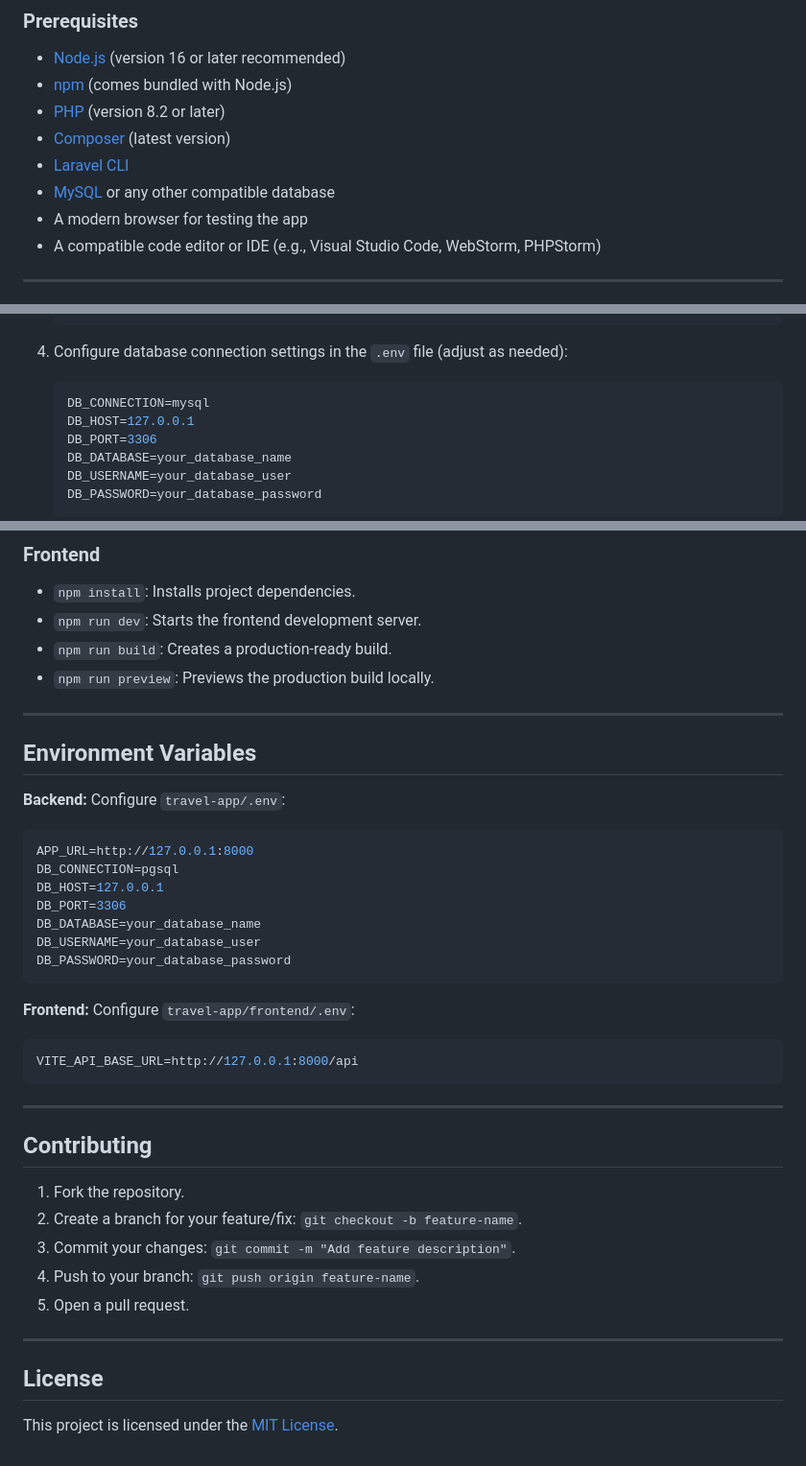
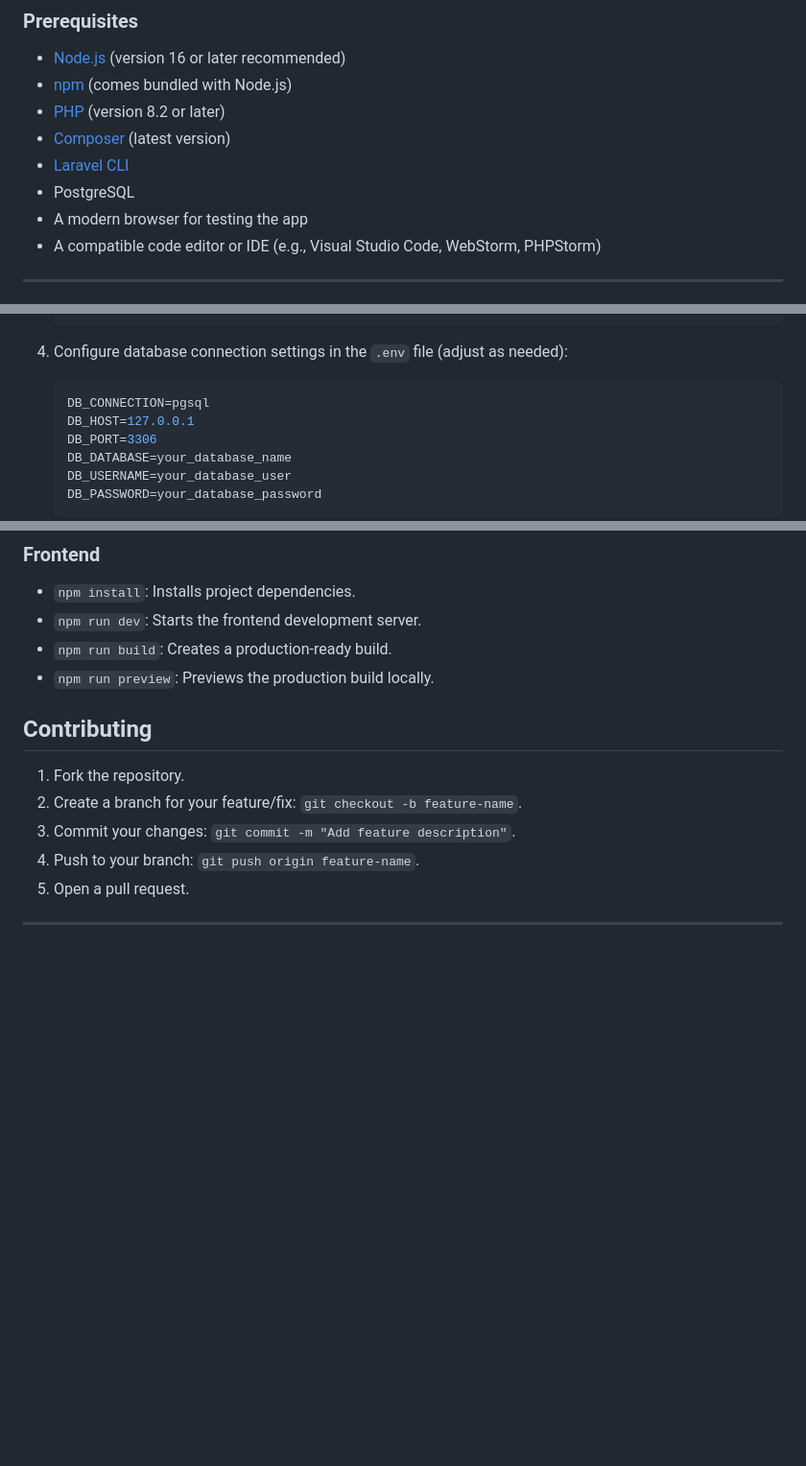
Before and after one commit to MAlifiahM/jasamedika-test, a Markdown page: readme.md, 3 parts joined by grey strips. Shown at 96% size. GitHub-like rendering; blank space fills up the shorter version.

````diff
--- a/readme.md
+++ b/readme.md
@@ -14,7 +14,7 @@ App.
 - [PHP](https://www.php.net/) (version 8.2 or later)
 - [Composer](https://getcomposer.org/) (latest version)
 - [Laravel CLI](https://laravel.com/docs/)
-- [MySQL](https://www.mysql.com/) or any other compatible database
+- PostgreSQL
 - A modern browser for testing the app
 - A compatible code editor or IDE (e.g., Visual Studio Code, WebStorm, PHPStorm)
 
@@ -60,7 +60,7 @@ App.
 4. Configure database connection settings in the `.env` file (adjust as needed):
 
    ```env
-   DB_CONNECTION=mysql
+   DB_CONNECTION=pgsql
    DB_HOST=127.0.0.1
    DB_PORT=3306
    DB_DATABASE=your_database_name
@@ -216,30 +216,6 @@ The production build will be available in the `dist/` directory of the frontend
 - `npm run build`: Creates a production-ready build.
 - `npm run preview`: Previews the production build locally.
 
----
-
-## Environment Variables
-
-**Backend:** Configure `travel-app/.env`:
-
-```env
-APP_URL=http://127.0.0.1:8000
-DB_CONNECTION=pgsql
-DB_HOST=127.0.0.1
-DB_PORT=3306
-DB_DATABASE=your_database_name
-DB_USERNAME=your_database_user
-DB_PASSWORD=your_database_password
-```
-
-**Frontend:** Configure `travel-app/frontend/.env`:
-
-```env
-VITE_API_BASE_URL=http://127.0.0.1:8000/api
-```
-
----
-
 ## Contributing
 
 1. Fork the repository.
@@ -249,7 +225,3 @@ VITE_API_BASE_URL=http://127.0.0.1:8000/api
 5. Open a pull request.
 
 ---
-
-## License
-
-This project is licensed under the [MIT License](LICENSE).
````
